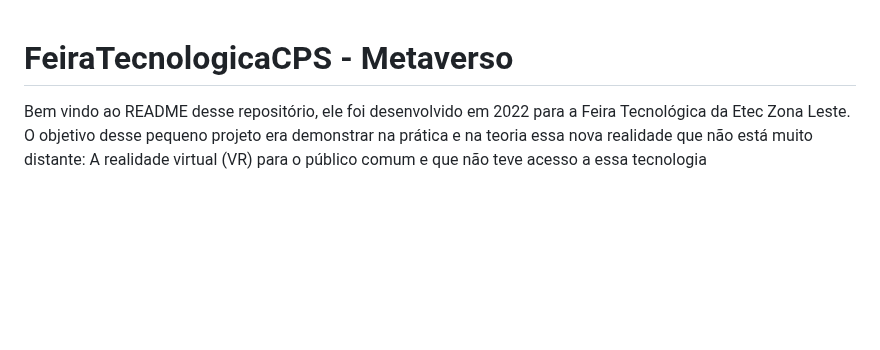
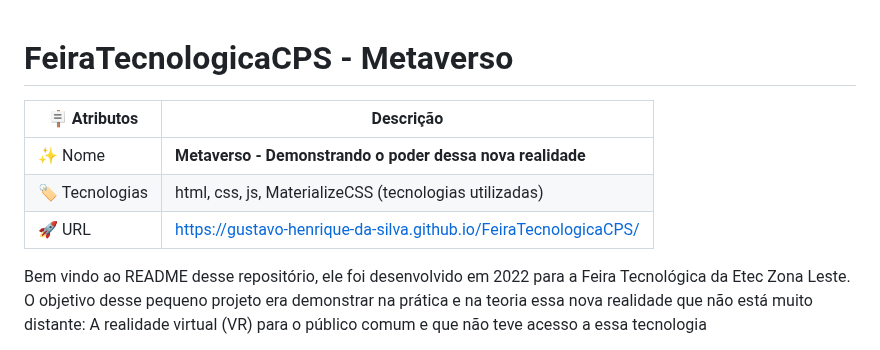
Before and after one commit to GustavoPereira-Dev/FeiraTecnologicaCPS, a Markdown page: README.md, the part around one of its changes. GitHub-like rendering; blank space fills up the shorter version.

```diff
--- a/README.md
+++ b/README.md
@@ -1,4 +1,10 @@
 # FeiraTecnologicaCPS - Metaverso
+
+| :placard: Atributos | Descrição   |
+| -------------  | --- |
+| :sparkles: Nome        | **Metaverso - Demonstrando o poder dessa nova realidade**
+| :label: Tecnologias | html, css, js, MaterializeCSS (tecnologias utilizadas)
+| :rocket: URL         | https://gustavo-henrique-da-silva.github.io/FeiraTecnologicaCPS/
 <p>Bem vindo ao README desse repositório, ele foi desenvolvido em 2022 para a Feira Tecnológica da Etec Zona Leste. O objetivo desse pequeno projeto era demonstrar na prática
 e na teoria essa nova realidade que não está muito distante: A realidade virtual (VR) para o público comum e que não teve acesso a essa tecnologia</p>
 <p>O objetivo principal do projeto era demonstrar, de forma prática e também teórica, o quanto a Realidade Virtual e Imersiva é e será importante para o futuro, por uma apresentação prática no Evento de Feira Tecnológica realizada no Ano de 2022 em Novembro na ETEC, que consistia na liberdade dos convidados e usuários poderem utilizar um Óculos de Realidade Virtual com o jogo desenvolvido na Unity pelo meu <a href="https://github.com/ThiagoMartins11">amigo Thiago</a> e também um sorteio de um pelo site desenvolvido por mim e auxiliado por ele (pelos conteúdos)</p>
```
Also changed, not shown: other parts of README.md (+1 -1 lines).
